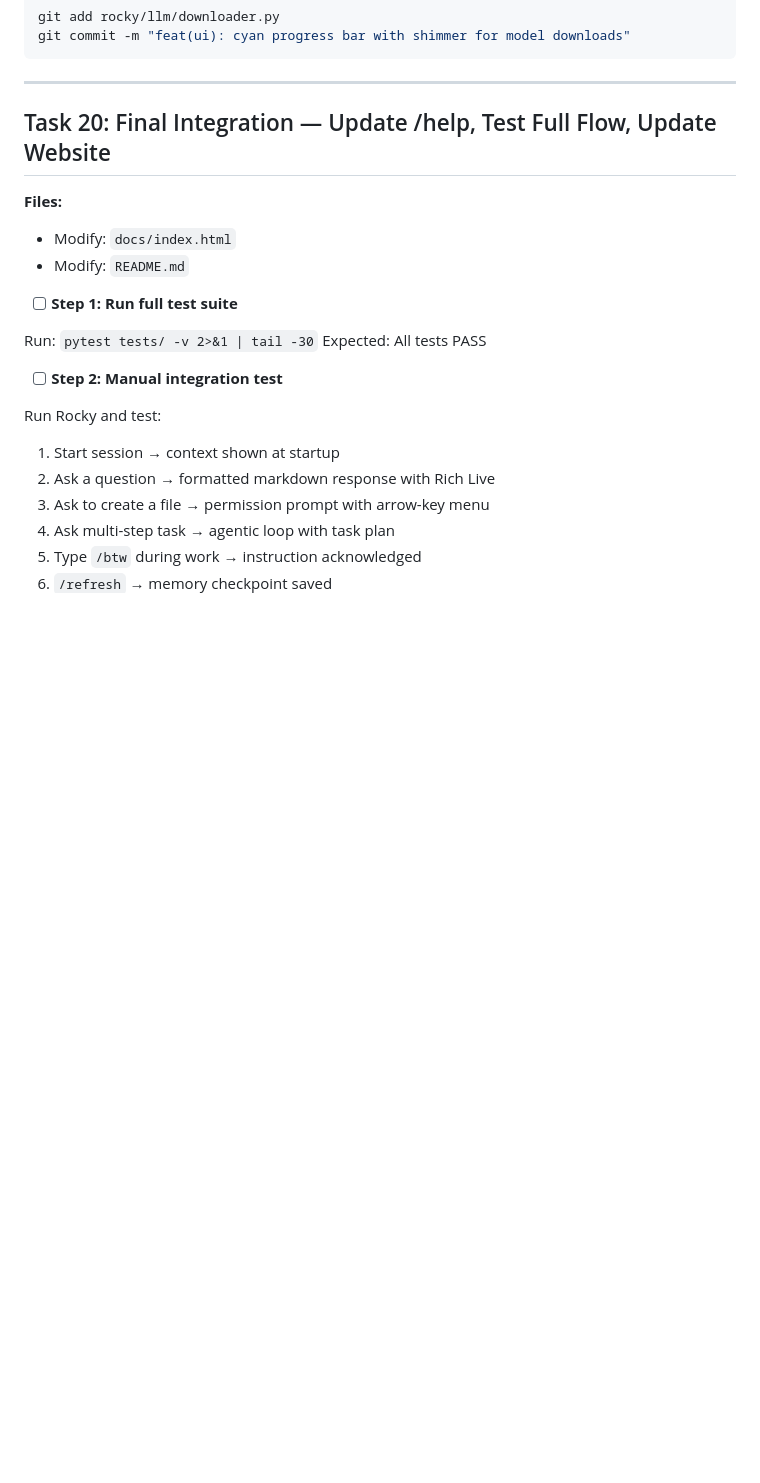
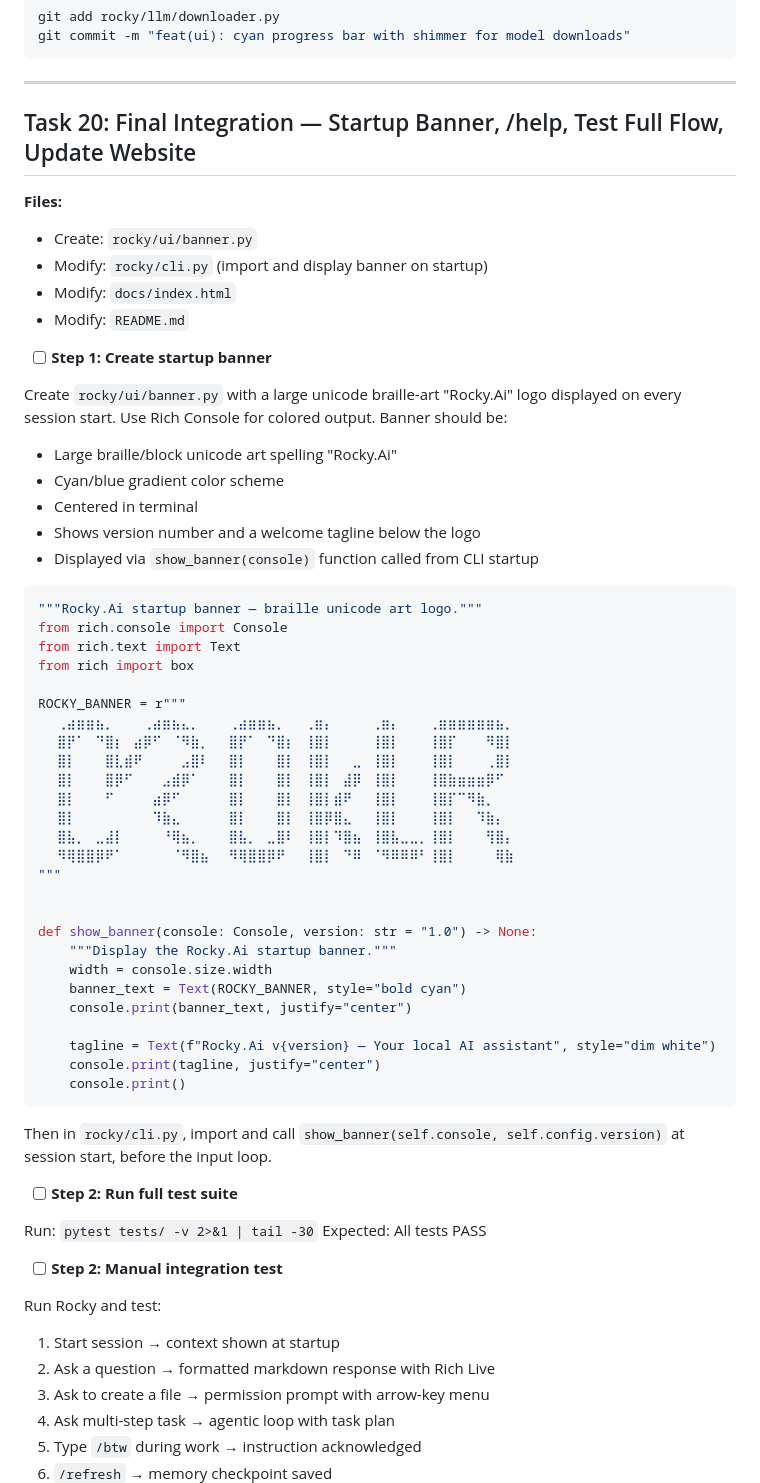
Before and after one commit to RoshanZameerMohammedShaik/Rocky, a Markdown page: docs/plans/2026-05-04-tool-system-overhaul.md, the part around the change. Drawn GitHub-style; blank space fills up the shorter version.

Commit message:
docs(plan): add startup banner task with braille art logo
Task 20 now includes creating rocky/ui/banner.py with a large
unicode braille-art "Rocky.Ai" logo displayed on session start,
cyan/blue themed, centered in terminal.

````diff
--- a/docs/plans/2026-05-04-tool-system-overhaul.md
+++ b/docs/plans/2026-05-04-tool-system-overhaul.md
@@ -2376,13 +2376,55 @@ git commit -m "feat(ui): cyan progress bar with shimmer for model downloads"
 
 ---
 
-## Task 20: Final Integration — Update /help, Test Full Flow, Update Website
+## Task 20: Final Integration — Startup Banner, /help, Test Full Flow, Update Website
 
 **Files:**
+- Create: `rocky/ui/banner.py`
+- Modify: `rocky/cli.py` (import and display banner on startup)
 - Modify: `docs/index.html`
 - Modify: `README.md`
 
-- [ ] **Step 1: Run full test suite**
+- [ ] **Step 1: Create startup banner**
+
+Create `rocky/ui/banner.py` with a large unicode braille-art "Rocky.Ai" logo displayed on every session start. Use Rich Console for colored output. Banner should be:
+- Large braille/block unicode art spelling "Rocky.Ai"
+- Cyan/blue gradient color scheme
+- Centered in terminal
+- Shows version number and a welcome tagline below the logo
+- Displayed via `show_banner(console)` function called from CLI startup
+
+```python
+"""Rocky.Ai startup banner — braille unicode art logo."""
+from rich.console import Console
+from rich.text import Text
+from rich import box
+
+ROCKY_BANNER = r"""
+⠀⠀⢀⣴⣶⣶⣦⡀⠀⠀⠀⢀⣴⣶⣦⣄⡀⠀⠀⠀⢀⣴⣶⣶⣦⡀⠀⠀⢀⣶⡄⠀⠀⠀⠀⢀⣶⡄⠀⠀⠀⢀⣶⣶⣶⣶⣶⣶⣦⡀⠀
+⠀⠀⣿⡟⠁⠀⠙⣿⡆⠀⣴⡿⠋⠀⠈⠻⣷⡀⠀⠀⣿⡟⠁⠀⠙⣿⡆⠀⢸⣿⡇⠀⠀⠀⠀⢸⣿⡇⠀⠀⠀⢸⣿⡏⠀⠀⠀⠻⣿⡇⠀
+⠀⠀⣿⡇⠀⠀⠀⣿⣇⣾⠟⠀⠀⠀⠀⣠⣿⠇⠀⠀⣿⡇⠀⠀⠀⣿⡇⠀⢸⣿⡇⠀⠀⣀⠀⢸⣿⡇⠀⠀⠀⢸⣿⡇⠀⠀⠀⢀⣿⡇⠀
+⠀⠀⣿⡇⠀⠀⠀⣿⡿⠋⠀⠀⠀⣠⣾⡿⠁⠀⠀⠀⣿⡇⠀⠀⠀⣿⡇⠀⢸⣿⡇⠀⣼⡿⠀⢸⣿⡇⠀⠀⠀⢸⣿⣷⣶⣶⣶⡿⠋⠀⠀
+⠀⠀⣿⡇⠀⠀⠀⠋⠀⠀⠀⠀⣴⡿⠋⠀⠀⠀⠀⠀⣿⡇⠀⠀⠀⣿⡇⠀⢸⣿⡇⣾⠟⠀⠀⢸⣿⡇⠀⠀⠀⢸⣿⡏⠉⠻⣷⡀⠀⠀⠀
+⠀⠀⣿⡇⠀⠀⠀⠀⠀⠀⠀⠀⠹⣷⣄⠀⠀⠀⠀⠀⣿⡇⠀⠀⠀⣿⡇⠀⢸⣿⡿⣿⣄⠀⠀⢸⣿⡇⠀⠀⠀⢸⣿⡇⠀⠀⠹⣷⡄⠀⠀
+⠀⠀⣿⣧⡀⠀⣀⣼⡇⠀⠀⠀⠀⠘⢿⣦⡀⠀⠀⠀⣿⣧⡀⠀⣀⣿⠇⠀⢸⣿⡇⠹⣿⣦⠀⢸⣿⣧⣀⣀⡀⢸⣿⡇⠀⠀⠀⢻⣿⡄⠀
+⠀⠀⠻⢿⣿⣿⡿⠟⠁⠀⠀⠀⠀⠀⠈⠻⣿⣦⠀⠀⠻⢿⣿⣿⡿⠟⠀⠀⢸⣿⡇⠀⠙⠿⠀⠈⠻⠿⠿⠿⠃⢸⣿⡇⠀⠀⠀⠀⢿⣷⠀
+"""
+
+
+def show_banner(console: Console, version: str = "1.0") -> None:
+    """Display the Rocky.Ai startup banner."""
+    width = console.size.width
+    banner_text = Text(ROCKY_BANNER, style="bold cyan")
+    console.print(banner_text, justify="center")
+
+    tagline = Text(f"Rocky.Ai v{version} — Your local AI assistant", style="dim white")
+    console.print(tagline, justify="center")
+    console.print()
+```
+
+Then in `rocky/cli.py`, import and call `show_banner(self.console, self.config.version)` at session start, before the input loop.
+
+- [ ] **Step 2: Run full test suite**
 
 Run: `pytest tests/ -v 2>&1 | tail -30`
 Expected: All tests PASS
````
